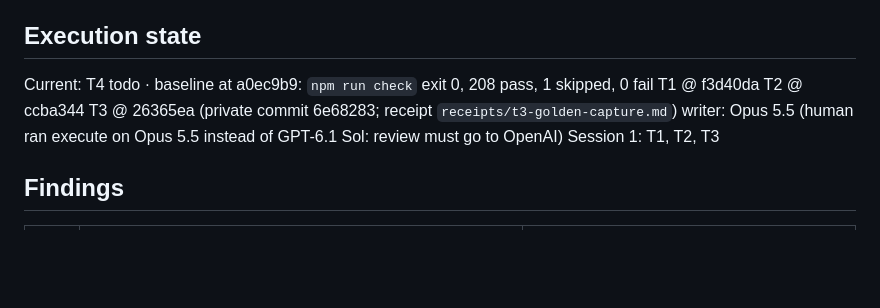
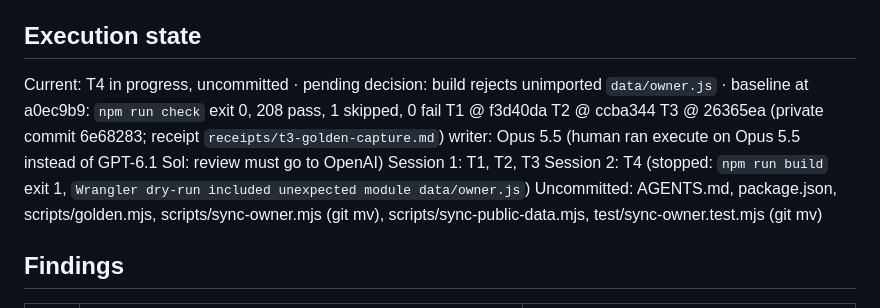
Before and after one commit to johnviklund/agent-cv, a Markdown page: .workflow/forkable-owner-loader/plan.md, the part around the change. GitHub-like rendering; blank space fills up the shorter version.

Commit message:
workflow: forkable-owner-loader T4 paused on the build check
Co-Authored-By: Claude Opus 5.5 <noreply@anthropic.com>

```diff
--- a/.workflow/forkable-owner-loader/plan.md
+++ b/.workflow/forkable-owner-loader/plan.md
@@ -9,12 +9,14 @@ Size: code 101 · tests 66 · ratio 0.65 · largest touched scripts/sync-private
 Decisions: 1a plan U0+U1 as a run · 2a GPT-6.1 Sol writes, Opus 5.5 reviews · 3a minimal Ada example owner · run on branch feat/forkable-owner-loader, one PR at the end
 
 ## Execution state
-Current: T4 todo · baseline at a0ec9b9: `npm run check` exit 0, 208 pass, 1 skipped, 0 fail
+Current: T4 in progress, uncommitted · pending decision: build rejects unimported `data/owner.js` · baseline at a0ec9b9: `npm run check` exit 0, 208 pass, 1 skipped, 0 fail
 T1 @ f3d40da
 T2 @ ccba344
 T3 @ 26365ea (private commit 6e68283; receipt `receipts/t3-golden-capture.md`)
 writer: Opus 5.5 (human ran execute on Opus 5.5 instead of GPT-6.1 Sol: review must go to OpenAI)
 Session 1: T1, T2, T3
+Session 2: T4 (stopped: `npm run build` exit 1, `Wrangler dry-run included unexpected module data/owner.js`)
+Uncommitted: AGENTS.md, package.json, scripts/golden.mjs, scripts/sync-owner.mjs (git mv), scripts/sync-public-data.mjs, test/sync-owner.test.mjs (git mv)
 
 ## Findings
 | # | What is true | What it changes |
```
